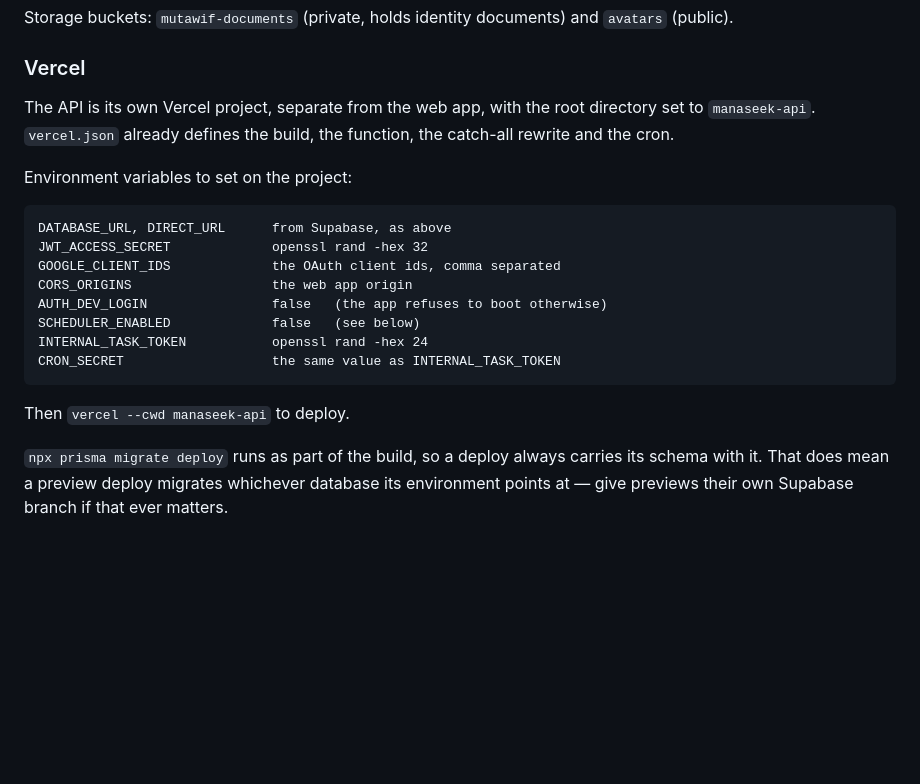
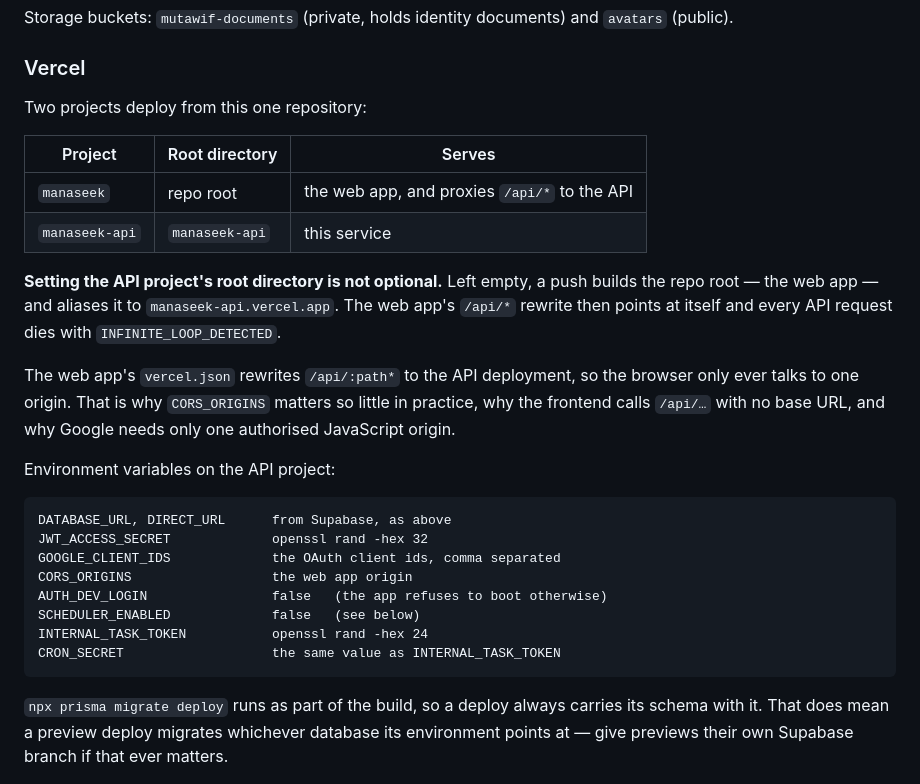
Before and after one commit to danferdiansyah/manaseek, a Markdown page: manaseek-api/README.md, the part around the change. Rendered like a GitHub page; blank space fills up the shorter version.

Commit message:
docs: record the two-project Vercel layout and its root directory trap

````diff
--- a/manaseek-api/README.md
+++ b/manaseek-api/README.md
@@ -225,11 +225,24 @@ Storage buckets: `mutawif-documents` (private, holds identity documents) and
 
 ### Vercel
 
-The API is its own Vercel project, separate from the web app, with the root
-directory set to `manaseek-api`. `vercel.json` already defines the build, the
-function, the catch-all rewrite and the cron.
+Two projects deploy from this one repository:
 
-Environment variables to set on the project:
+| Project | Root directory | Serves |
+| --- | --- | --- |
+| `manaseek` | repo root | the web app, and proxies `/api/*` to the API |
+| `manaseek-api` | `manaseek-api` | this service |
+
+**Setting the API project's root directory is not optional.** Left empty, a
+push builds the repo root — the web app — and aliases it to
+`manaseek-api.vercel.app`. The web app's `/api/*` rewrite then points at
+itself and every API request dies with `INFINITE_LOOP_DETECTED`.
+
+The web app's `vercel.json` rewrites `/api/:path*` to the API deployment, so
+the browser only ever talks to one origin. That is why `CORS_ORIGINS` matters
+so little in practice, why the frontend calls `/api/…` with no base URL, and
+why Google needs only one authorised JavaScript origin.
+
+Environment variables on the API project:
 
 ```
 DATABASE_URL, DIRECT_URL      from Supabase, as above
@@ -241,8 +254,6 @@ SCHEDULER_ENABLED             false   (see below)
 INTERNAL_TASK_TOKEN           openssl rand -hex 24
 CRON_SECRET                   the same value as INTERNAL_TASK_TOKEN
 ```
-
-Then `vercel --cwd manaseek-api` to deploy.
 
 `npx prisma migrate deploy` runs as part of the build, so a deploy always
 carries its schema with it. That does mean a preview deploy migrates whichever
````
